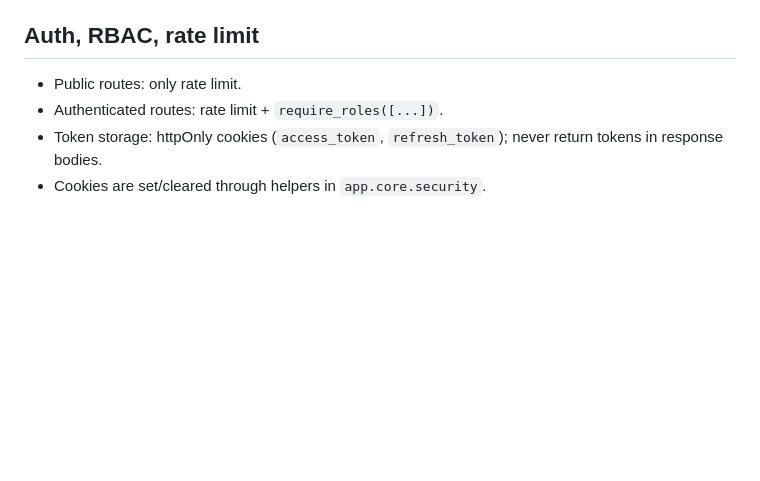
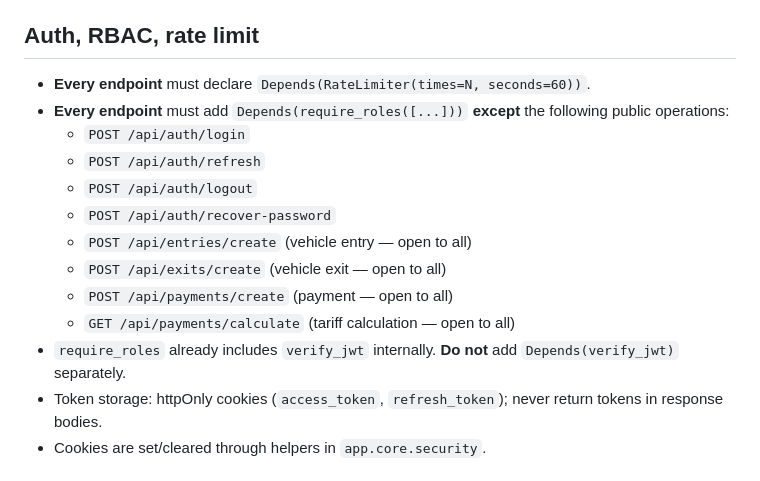
Before and after one commit to DevJuan001/parking-hackathon, a Markdown page: .agents/backend/code-conventions.md, the part around the change. Drawn GitHub-style; blank space fills up the shorter version.

Commit message:
docs(conventions): update backend code conventions to specify endpoint requirements for rate limiting and role-based access control

```diff
--- a/.agents/backend/code-conventions.md
+++ b/.agents/backend/code-conventions.md
@@ -57,8 +57,17 @@ router = APIRouter(
 
 ## Auth, RBAC, rate limit
 
-- Public routes: only rate limit.
-- Authenticated routes: rate limit + `require_roles([...])`.
+- **Every endpoint** must declare `Depends(RateLimiter(times=N, seconds=60))`.
+- **Every endpoint** must add `Depends(require_roles([...]))` **except** the following public operations:
+  - `POST /api/auth/login`
+  - `POST /api/auth/refresh`
+  - `POST /api/auth/logout`
+  - `POST /api/auth/recover-password`
+  - `POST /api/entries/create` (vehicle entry — open to all)
+  - `POST /api/exits/create` (vehicle exit — open to all)
+  - `POST /api/payments/create` (payment — open to all)
+  - `GET /api/payments/calculate` (tariff calculation — open to all)
+- `require_roles` already includes `verify_jwt` internally. **Do not** add `Depends(verify_jwt)` separately.
 - Token storage: httpOnly cookies (`access_token`, `refresh_token`); never return tokens in response bodies.
 - Cookies are set/cleared through helpers in `app.core.security`.
 
```
